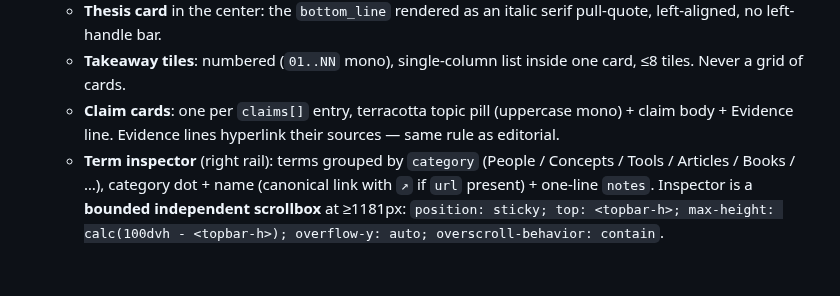
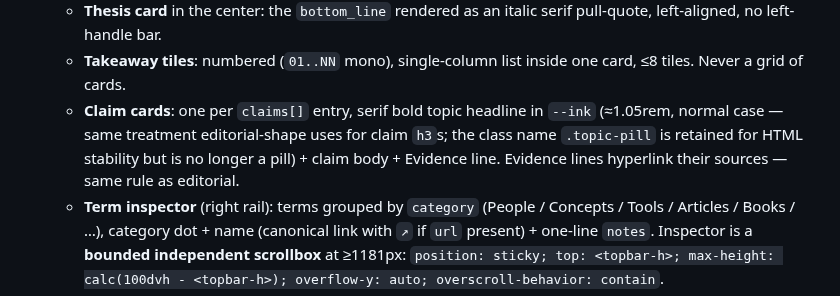
Before and after one commit to twidtwid/render-as-html, a Markdown page: SKILL.md, the part around the change. Drawn GitHub-style; blank space fills up the shorter version.

Commit message:
podcast shape: sync SKILL.md claim-card spec with new serif headline
The .topic-pill rework in examples/podcast.html (b27d3c1) turned the
claim-card topic into a serif bold ink headline, but the spec at line 304
still mandated the old "terracotta topic pill (uppercase mono)". Future
renders following the contract would have regenerated the old pill style,
not the new headline. Spec and example are back in sync.

Caught by Claude Code review on PR #3.

```diff
--- a/SKILL.md
+++ b/SKILL.md
@@ -301,7 +301,7 @@ Explicit user override always wins.
   - **Host / guest profile cards** in the left rail (one per person, with one-sentence role line; fictional people in the example are explicitly labeled "fictional").
   - **Thesis card** in the center: the `bottom_line` rendered as an italic serif pull-quote, left-aligned, no left-handle bar.
   - **Takeaway tiles**: numbered (`01..NN` mono), single-column list inside one card, ≤8 tiles. Never a grid of cards.
-  - **Claim cards**: one per `claims[]` entry, terracotta topic pill (uppercase mono) + claim body + Evidence line. Evidence lines hyperlink their sources — same rule as editorial.
+  - **Claim cards**: one per `claims[]` entry, serif bold topic headline in `--ink` (≈1.05rem, normal case — same treatment editorial-shape uses for claim `h3`s; the class name `.topic-pill` is retained for HTML stability but is no longer a pill) + claim body + Evidence line. Evidence lines hyperlink their sources — same rule as editorial.
   - **Term inspector** (right rail): terms grouped by `category` (People / Concepts / Tools / Articles / Books / …), category dot + name (canonical link with `↗` if `url` present) + one-line `notes`. Inspector is a **bounded independent scrollbox** at ≥1181px: `position: sticky; top: <topbar-h>; max-height: calc(100dvh - <topbar-h>); overflow-y: auto; overscroll-behavior: contain`.
   - **Left rail is independently scrollable too** — same `sticky + max-height + overflow-y` pattern at ≥821px (engaged earlier than the inspector since the rail appears at the 2-col breakpoint).
   - **Read-next list** in the right rail: external/internal links with one-line notes.
```
